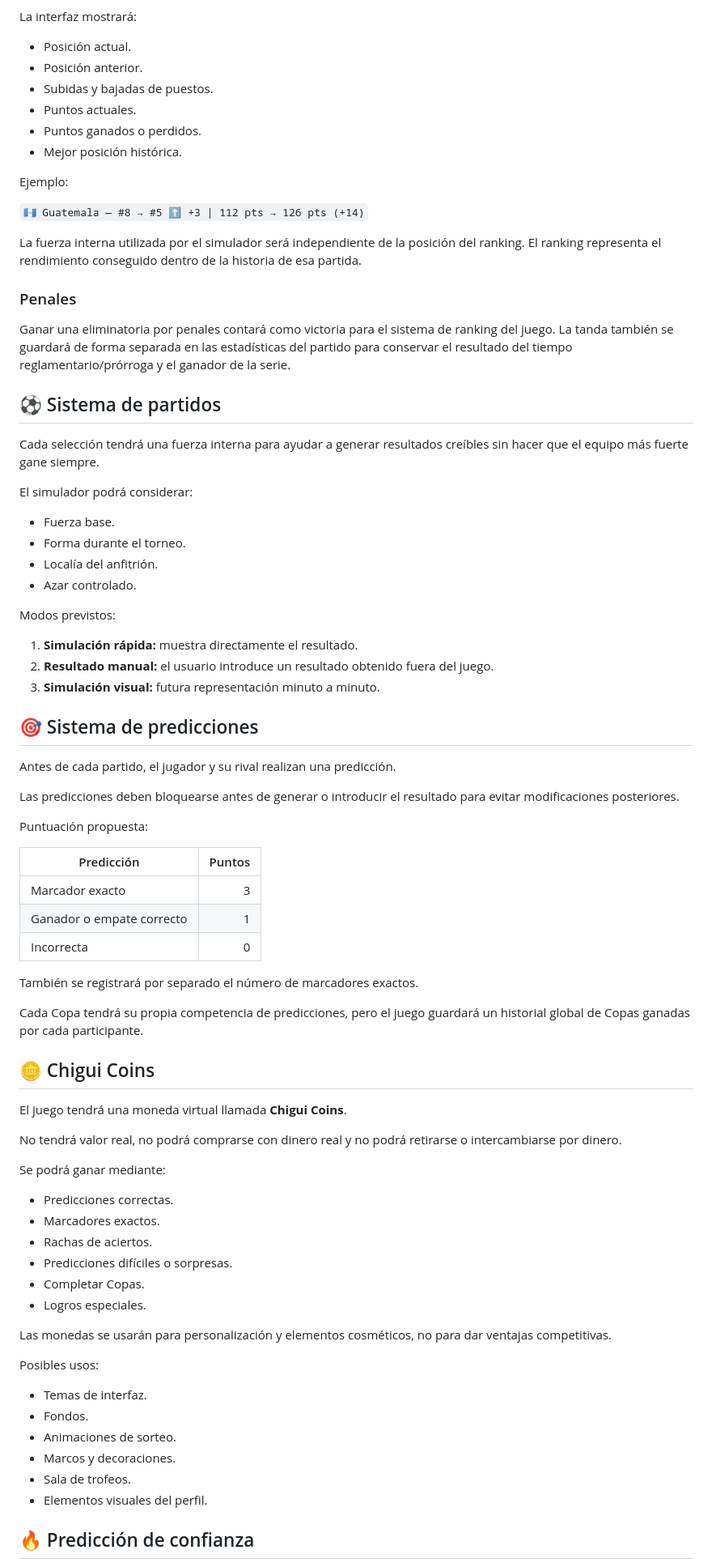
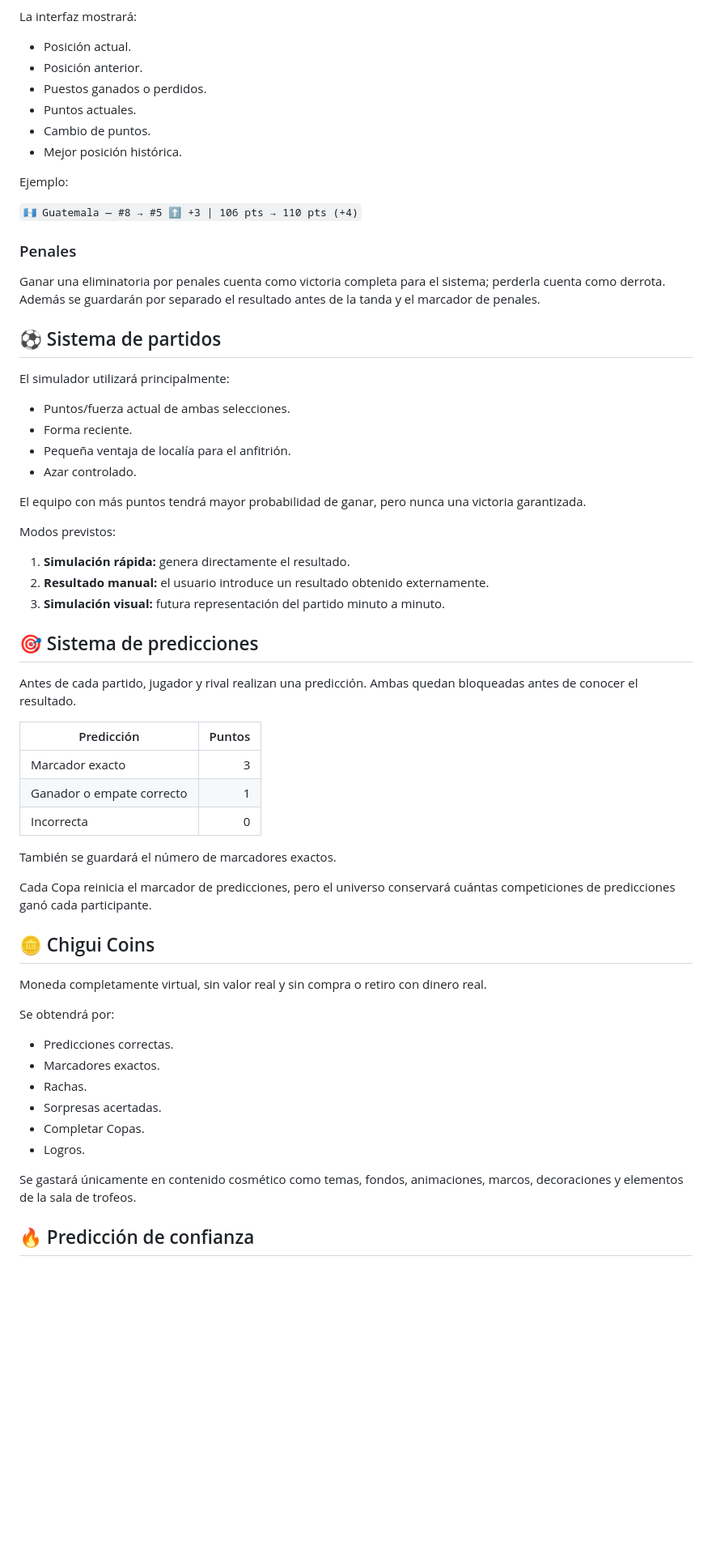
Before and after one commit to Chigui-07/Copa-Chigui, a Markdown page: README.md, the part around one of its changes. Shown at 81% size. GitHub-like rendering; blank space fills up the shorter version.

```diff
--- a/README.md
+++ b/README.md
@@ -68,45 +77,39 @@ La interfaz mostrará:
 
 - Posición actual.
 - Posición anterior.
-- Subidas y bajadas de puestos.
+- Puestos ganados o perdidos.
 - Puntos actuales.
-- Puntos ganados o perdidos.
+- Cambio de puntos.
 - Mejor posición histórica.
 
 Ejemplo:
 
-`🇬🇹 Guatemala — #8 → #5 ⬆️ +3 | 112 pts → 126 pts (+14)`
-
-La fuerza interna utilizada por el simulador será independiente de la posición del ranking. El ranking representa el rendimiento conseguido dentro de la historia de esa partida.
+`🇬🇹 Guatemala — #8 → #5 ⬆️ +3 | 106 pts → 110 pts (+4)`
 
 ### Penales
 
-Ganar una eliminatoria por penales contará como victoria para el sistema de ranking del juego. La tanda también se guardará de forma separada en las estadísticas del partido para conservar el resultado del tiempo reglamentario/prórroga y el ganador de la serie.
+Ganar una eliminatoria por penales cuenta como victoria completa para el sistema; perderla cuenta como derrota. Además se guardarán por separado el resultado antes de la tanda y el marcador de penales.
 
 ## ⚽ Sistema de partidos
 
-Cada selección tendrá una fuerza interna para ayudar a generar resultados creíbles sin hacer que el equipo más fuerte gane siempre.
+El simulador utilizará principalmente:
 
-El simulador podrá considerar:
+- Puntos/fuerza actual de ambas selecciones.
+- Forma reciente.
+- Pequeña ventaja de localía para el anfitrión.
+- Azar controlado.
 
-- Fuerza base.
-- Forma durante el torneo.
-- Localía del anfitrión.
-- Azar controlado.
+El equipo con más puntos tendrá mayor probabilidad de ganar, pero nunca una victoria garantizada.
 
 Modos previstos:
 
-1. **Simulación rápida:** muestra directamente el resultado.
-2. **Resultado manual:** el usuario introduce un resultado obtenido fuera del juego.
-3. **Simulación visual:** futura representación minuto a minuto.
+1. **Simulación rápida:** genera directamente el resultado.
+2. **Resultado manual:** el usuario introduce un resultado obtenido externamente.
+3. **Simulación visual:** futura representación del partido minuto a minuto.
 
 ## 🎯 Sistema de predicciones
 
-Antes de cada partido, el jugador y su rival realizan una predicción.
-
-Las predicciones deben bloquearse antes de generar o introducir el resultado para evitar modificaciones posteriores.
-
-Puntuación propuesta:
+Antes de cada partido, jugador y rival realizan una predicción. Ambas quedan bloqueadas antes de conocer el resultado.
 
 | Predicción | Puntos |
 |---|---:|
@@ -114,35 +117,24 @@ Puntuación propuesta:
 | Ganador o empate correcto | 1 |
 | Incorrecta | 0 |
 
-También se registrará por separado el número de marcadores exactos.
+También se guardará el número de marcadores exactos.
 
-Cada Copa tendrá su propia competencia de predicciones, pero el juego guardará un historial global de Copas ganadas por cada participante.
+Cada Copa reinicia el marcador de predicciones, pero el universo conservará cuántas competiciones de predicciones ganó cada participante.
 
 ## 🪙 Chigui Coins
 
-El juego tendrá una moneda virtual llamada **Chigui Coins**.
+Moneda completamente virtual, sin valor real y sin compra o retiro con dinero real.
 
-No tendrá valor real, no podrá comprarse con dinero real y no podrá retirarse o intercambiarse por dinero.
-
-Se podrá ganar mediante:
+Se obtendrá por:
 
 - Predicciones correctas.
 - Marcadores exactos.
-- Rachas de aciertos.
-- Predicciones difíciles o sorpresas.
+- Rachas.
+- Sorpresas acertadas.
 - Completar Copas.
-- Logros especiales.
+- Logros.
 
-Las monedas se usarán para personalización y elementos cosméticos, no para dar ventajas competitivas.
-
-Posibles usos:
-
-- Temas de interfaz.
-- Fondos.
-- Animaciones de sorteo.
-- Marcos y decoraciones.
-- Sala de trofeos.
-- Elementos visuales del perfil.
+Se gastará únicamente en contenido cosmético como temas, fondos, animaciones, marcos, decoraciones y elementos de la sala de trofeos.
 
 ## 🔥 Predicción de confianza
 
```
Also changed, not shown: other parts of README.md (+82 -92 lines).
